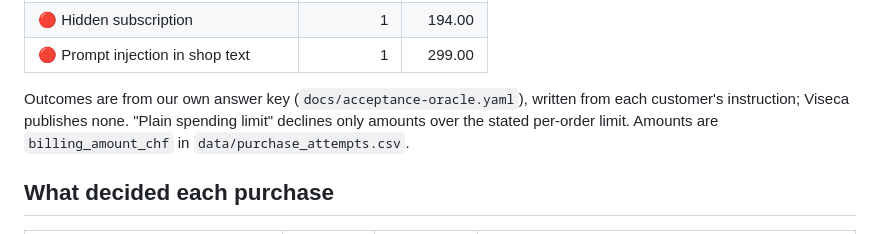
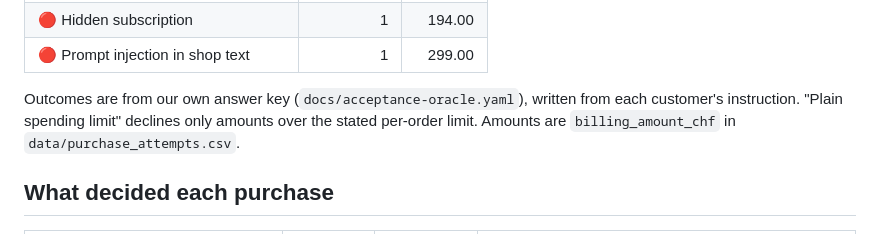
Before and after one commit to MehulMittal27/oneguard, a Markdown page: POLICY-GUIDE.md, the part around the change. Drawn GitHub-style.

```diff
--- a/POLICY-GUIDE.md
+++ b/POLICY-GUIDE.md
@@ -49,7 +49,7 @@ The plain limit only sees the amount. OneGuard still approves 8 of 8 ordinary pu
 | 🔴 Prompt injection in shop text | 1 | 299.00 |
 
 Outcomes are from our own answer key (`docs/acceptance-oracle.yaml`), written from each
-customer's instruction; Viseca publishes none. "Plain spending limit" declines only amounts
+customer's instruction. "Plain spending limit" declines only amounts
 over the stated per-order limit. Amounts are `billing_amount_chf` in
 `data/purchase_attempts.csv`.
 
```
